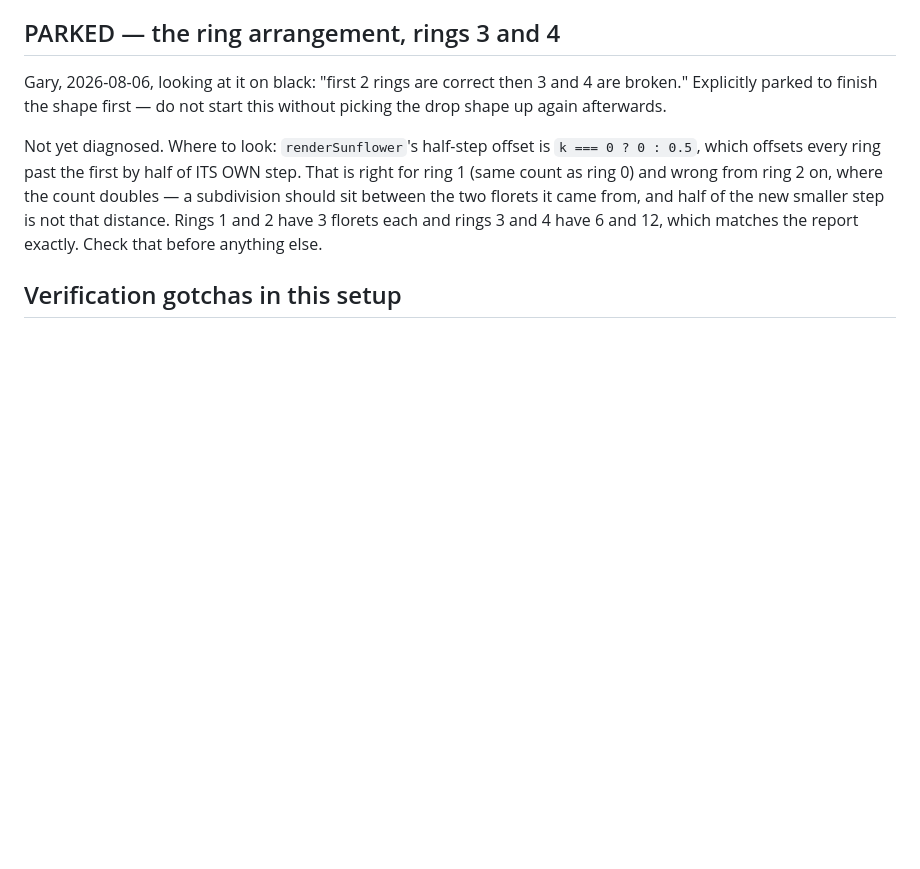
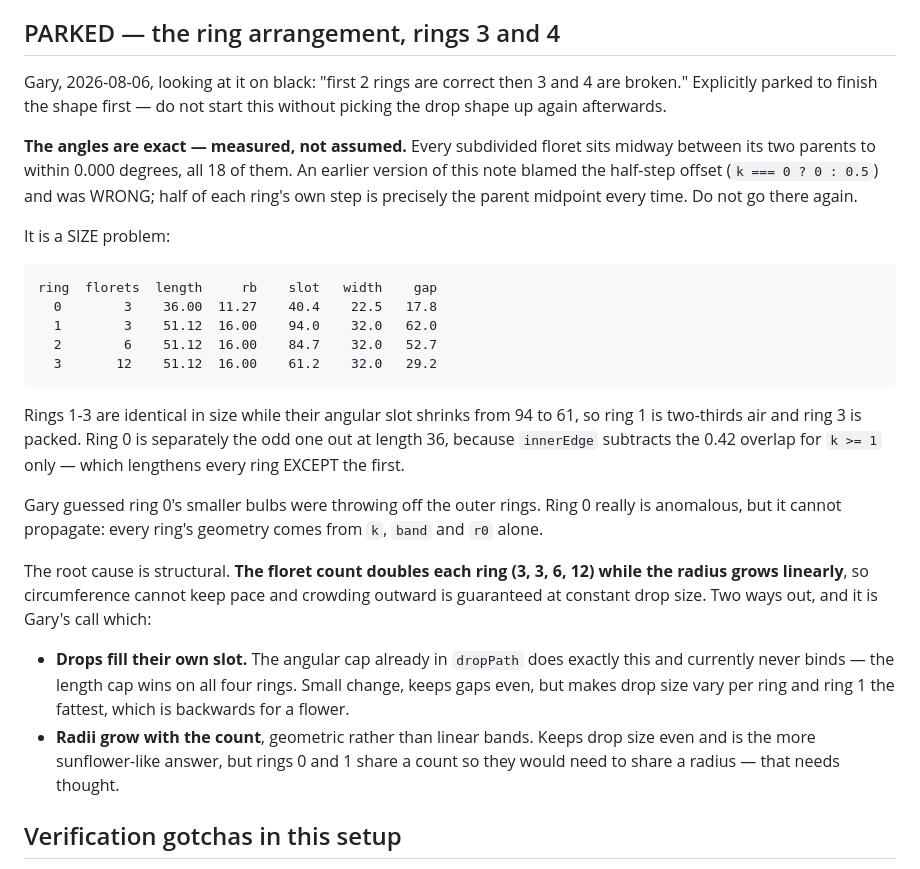
Before and after one commit to grbsoftware/Radiance, a Markdown page: HANDOFF.md, the part around the change. Drawn GitHub-style; blank space fills up the shorter version.

Commit message:
Correct the arrangement note: the angles are exact, the sizes are not
Measured instead of assumed. Every subdivided floret sits midway between its
two parents to within 0.000 degrees, all 18. The previous note blamed the
half-step offset and was wrong -- half of each ring's own step IS the parent
midpoint every time.

The real fault is size. Rings 1-3 are identical (length 51.12, bulb 16.00)
while their angular slot shrinks from 94 to 61, so ring 1 is two-thirds air and
ring 3 is packed. Ring 0 is separately anomalous at length 36, because
innerEdge subtracts the 0.42 overlap for k >= 1 only.

Gary guessed ring 0's smaller bulbs were throwing off the outer rings. Ring 0
really is the odd one out, but it cannot propagate -- every ring's geometry
comes from k, band and r0 alone.

Root cause is structural: the floret count doubles each ring (3, 3, 6, 12)
while the radius grows linearly, so circumference cannot keep pace and crowding
outward is guaranteed at constant drop size. Two exits written up in HANDOFF,
both Gary's call. Not started.

```diff
--- a/HANDOFF.md
+++ b/HANDOFF.md
@@ -108,13 +108,41 @@ Gary, 2026-08-06, looking at it on black: "first 2 rings are correct then 3 and
 4 are broken." Explicitly parked to finish the shape first — do not start this
 without picking the drop shape up again afterwards.
 
-Not yet diagnosed. Where to look: `renderSunflower`'s half-step offset is
-`k === 0 ? 0 : 0.5`, which offsets every ring past the first by half of ITS OWN
-step. That is right for ring 1 (same count as ring 0) and wrong from ring 2 on,
-where the count doubles — a subdivision should sit between the two florets it
-came from, and half of the new smaller step is not that distance. Rings 1 and 2
-have 3 florets each and rings 3 and 4 have 6 and 12, which matches the report
-exactly. Check that before anything else.
+**The angles are exact — measured, not assumed.** Every subdivided floret sits
+midway between its two parents to within 0.000 degrees, all 18 of them. An
+earlier version of this note blamed the half-step offset (`k === 0 ? 0 : 0.5`)
+and was WRONG; half of each ring's own step is precisely the parent midpoint
+every time. Do not go there again.
+
+It is a SIZE problem:
+
+    ring  florets  length     rb    slot   width    gap
+      0        3    36.00  11.27    40.4    22.5   17.8
+      1        3    51.12  16.00    94.0    32.0   62.0
+      2        6    51.12  16.00    84.7    32.0   52.7
+      3       12    51.12  16.00    61.2    32.0   29.2
+
+Rings 1-3 are identical in size while their angular slot shrinks from 94 to 61,
+so ring 1 is two-thirds air and ring 3 is packed. Ring 0 is separately the odd
+one out at length 36, because `innerEdge` subtracts the 0.42 overlap for
+`k >= 1` only — which lengthens every ring EXCEPT the first.
+
+Gary guessed ring 0's smaller bulbs were throwing off the outer rings. Ring 0
+really is anomalous, but it cannot propagate: every ring's geometry comes from
+`k`, `band` and `r0` alone.
+
+The root cause is structural. **The floret count doubles each ring (3, 3, 6,
+12) while the radius grows linearly**, so circumference cannot keep pace and
+crowding outward is guaranteed at constant drop size. Two ways out, and it is
+Gary's call which:
+
+- **Drops fill their own slot.** The angular cap already in `dropPath` does
+  exactly this and currently never binds — the length cap wins on all four
+  rings. Small change, keeps gaps even, but makes drop size vary per ring and
+  ring 1 the fattest, which is backwards for a flower.
+- **Radii grow with the count**, geometric rather than linear bands. Keeps drop
+  size even and is the more sunflower-like answer, but rings 0 and 1 share a
+  count so they would need to share a radius — that needs thought.
 
 ## Verification gotchas in this setup
 
```
